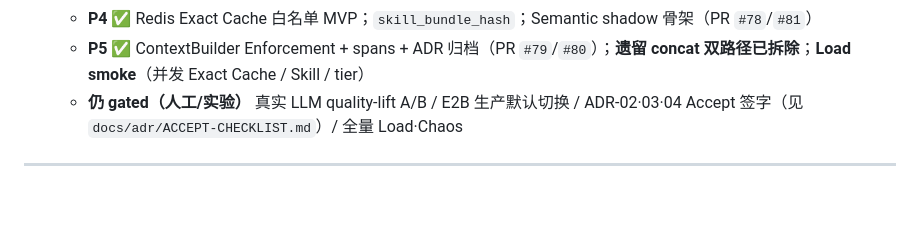
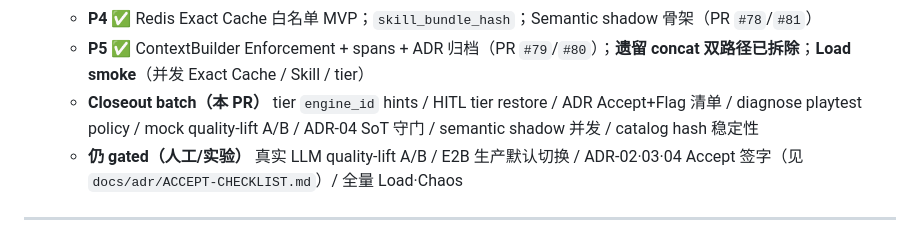
Before and after one commit to ByteTitan-star/GameForge-Copilot, a Markdown page: docs/2026-08-15-forge-runtime-evolution-plan.md, the part around the change. Rendered like a GitHub page; blank space fills up the shorter version.

Commit message:
docs: record forge runtime closeout batch in evolution plan

```diff
--- a/docs/2026-08-15-forge-runtime-evolution-plan.md
+++ b/docs/2026-08-15-forge-runtime-evolution-plan.md
@@ -25,6 +25,7 @@
   * **P3** ✅ SandboxBackend；Docker 生产基线；E2B **真 SDK 适配**（`--extra e2b`，默认禁用）；HITL destroy+restore；**tier telemetry 推荐**（`sandbox_tier_auto` 默认关；code_qa 传 `engine_id` hints）；data-flow / benchmark 清单
   * **P4** ✅ Redis Exact Cache 白名单 MVP；`skill_bundle_hash`；Semantic shadow 骨架（PR `#78`/`#81`）
   * **P5** ✅ ContextBuilder Enforcement + spans + ADR 归档（PR `#79`/`#80`）；**遗留 concat 双路径已拆除**；**Load smoke**（并发 Exact Cache / Skill / tier）
+  * **Closeout batch（本 PR）** tier `engine_id` hints / HITL tier restore / ADR Accept+Flag 清单 / diagnose playtest policy / mock quality-lift A/B / ADR-04 SoT 守门 / semantic shadow 并发 / catalog hash 稳定性
   * **仍 gated（人工/实验）** 真实 LLM quality-lift A/B / E2B 生产默认切换 / ADR-02·03·04 Accept 签字（见 `docs/adr/ACCEPT-CHECKLIST.md`）/ 全量 Load·Chaos
 
 ---
```
